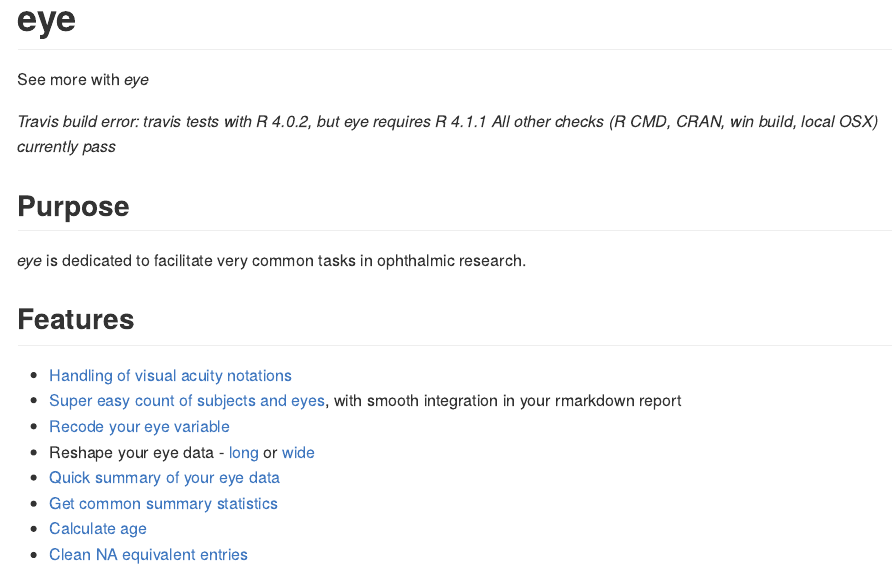
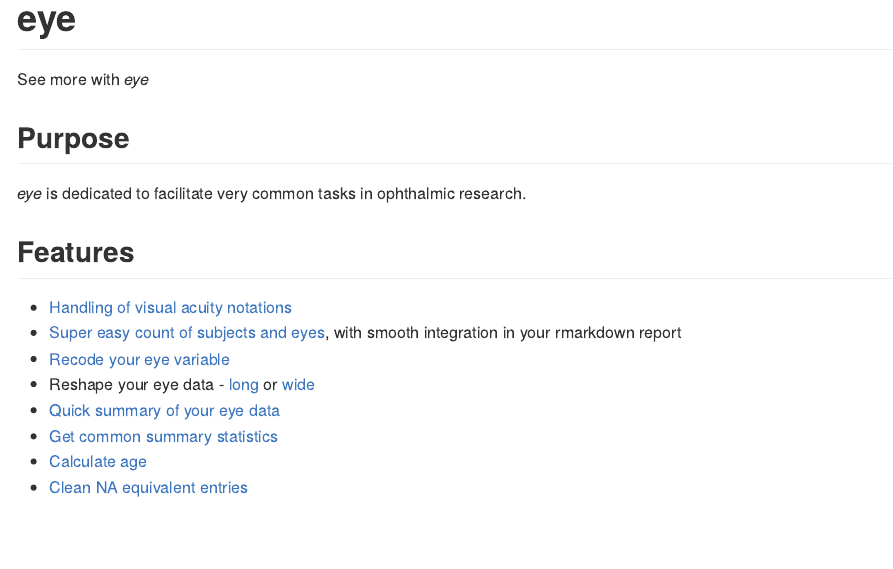
Before and after one commit to tjebo/eye, an R Markdown document (README.Rmd): the page in a window 1100 px wide, from its top. The pictures show the output file README.md that the author committed with the source, drawn offline in the style of GitHub; long lines of code are wrapped; badge pictures from the web are left out.

Commit message:
readme removed travis badge

````diff
--- a/README.Rmd
+++ b/README.Rmd
@@ -16,13 +16,10 @@
 ```
 
 <!-- badges: start -->
-[![Travis build status](https://travis-ci.com/tjebo/eye.svg?branch=master)](https://travis-ci.com/tjebo/eye)
+<!-- [![Travis build status](https://travis-ci.com/tjebo/eye.svg?branch=master)](https://www.travis-ci.com/tjebo/eye) -->
 <!-- badges: end -->
 
 See more with *eye*
-
-*Travis build error: travis tests with R 4.0.2, but eye requires R 4.1.1*
-*All other checks (R CMD, CRAN, win build, local OSX) currently pass*
 
 ## Purpose
 *eye* is dedicated to facilitate very common tasks in ophthalmic research.
````
Also changed, not shown: README.md.
